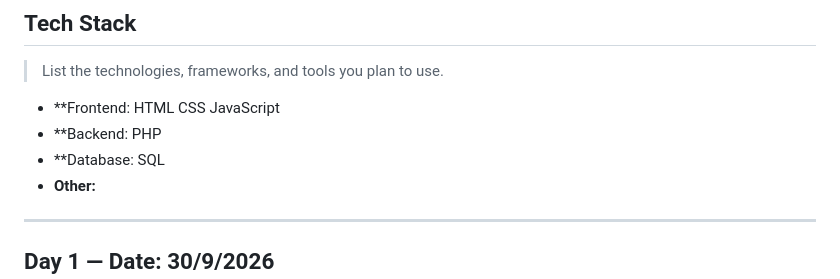
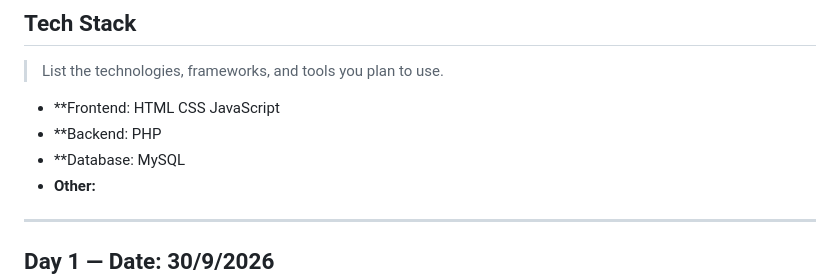
Before and after one commit to joyeechuah/Price-Line-Pharmacy-Platform, a Markdown page: README.md, the part around the change. Drawn GitHub-style.

Commit message:
Update database technology from SQL to MySQL

```diff
--- a/README.md
+++ b/README.md
@@ -22,7 +22,7 @@ Customers often need to visit a pharmacy in person to buy everyday medicines and
 
 - **Frontend: HTML CSS JavaScript
 - **Backend: PHP
-- **Database: SQL
+- **Database: MySQL
 - **Other:**
 
 ---
```
